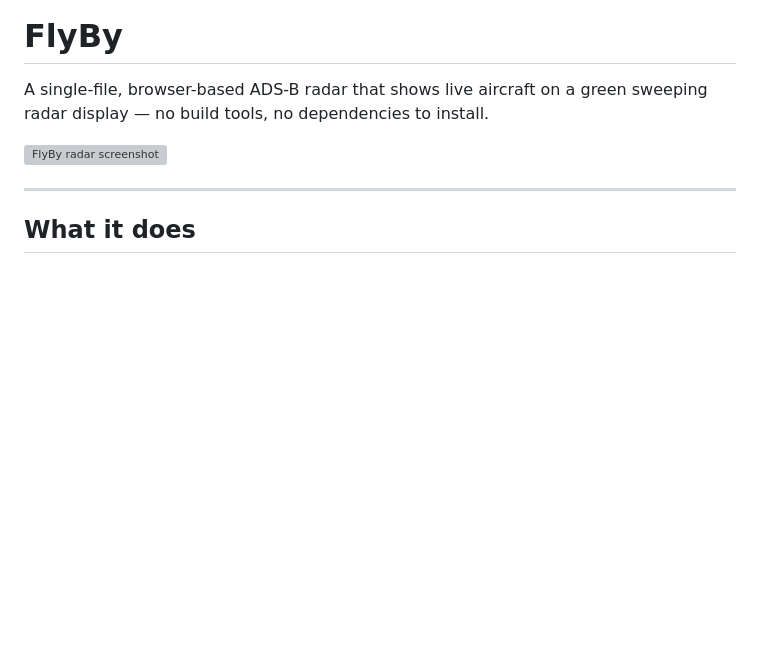
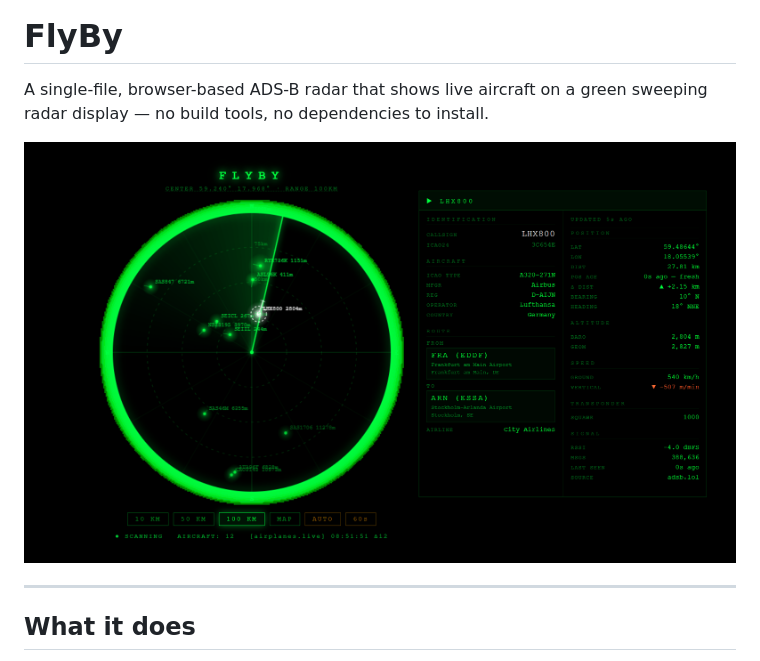
Before and after one commit to larssima/FlyBy, a Markdown page: README.md, the part around the change. Rendered like a GitHub page; blank space fills up the shorter version; grey boxes are pictures that could not be loaded.

Commit message:
Fix screenshot filename case in README
Co-Authored-By: Claude Sonnet 4.6 <noreply@anthropic.com>

```diff
--- a/README.md
+++ b/README.md
@@ -2,7 +2,7 @@
 
 A single-file, browser-based ADS-B radar that shows live aircraft on a green sweeping radar display — no build tools, no dependencies to install.
 
-![FlyBy radar screenshot](https://github.com/larssima/FlyBy/raw/master/screenshot.png)
+![FlyBy radar screenshot](https://github.com/larssima/FlyBy/raw/master/Screenshot.png)
 
 ---
 
```
